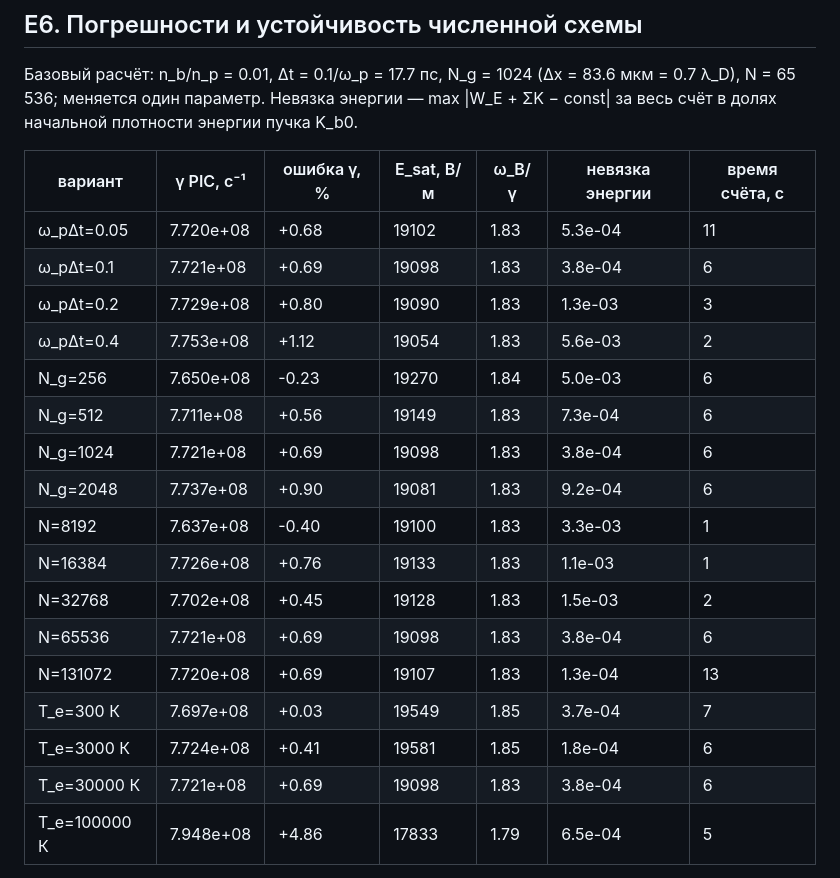
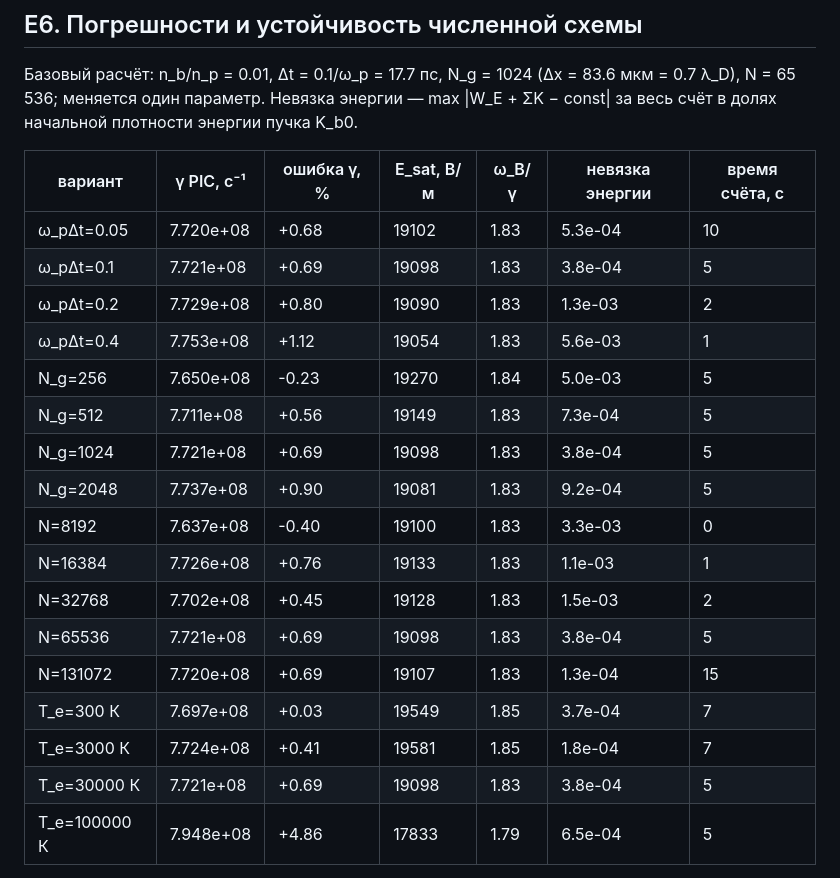
Before and after one commit to kristina67526752-byte/video, a Markdown page: beam_plasma_I11/results/СВОДКА.md, the part around one of its changes. Rendered like a GitHub page.

```diff
--- a/beam_plasma_I11/results/СВОДКА.md
+++ b/beam_plasma_I11/results/СВОДКА.md
@@ -102,22 +105,22 @@
 
 | вариант | γ PIC, с⁻¹ | ошибка γ, % | E_sat, В/м | ω_B/γ | невязка энергии | время счёта, с |
 |---|---|---|---|---|---|---|
-| ω_pΔt=0.05 | 7.720e+08 | +0.68 | 19102 | 1.83 | 5.3e-04 | 11 |
-| ω_pΔt=0.1 | 7.721e+08 | +0.69 | 19098 | 1.83 | 3.8e-04 | 6 |
-| ω_pΔt=0.2 | 7.729e+08 | +0.80 | 19090 | 1.83 | 1.3e-03 | 3 |
-| ω_pΔt=0.4 | 7.753e+08 | +1.12 | 19054 | 1.83 | 5.6e-03 | 2 |
-| N_g=256 | 7.650e+08 | -0.23 | 19270 | 1.84 | 5.0e-03 | 6 |
-| N_g=512 | 7.711e+08 | +0.56 | 19149 | 1.83 | 7.3e-04 | 6 |
-| N_g=1024 | 7.721e+08 | +0.69 | 19098 | 1.83 | 3.8e-04 | 6 |
-| N_g=2048 | 7.737e+08 | +0.90 | 19081 | 1.83 | 9.2e-04 | 6 |
-| N=8192 | 7.637e+08 | -0.40 | 19100 | 1.83 | 3.3e-03 | 1 |
+| ω_pΔt=0.05 | 7.720e+08 | +0.68 | 19102 | 1.83 | 5.3e-04 | 10 |
+| ω_pΔt=0.1 | 7.721e+08 | +0.69 | 19098 | 1.83 | 3.8e-04 | 5 |
+| ω_pΔt=0.2 | 7.729e+08 | +0.80 | 19090 | 1.83 | 1.3e-03 | 2 |
+| ω_pΔt=0.4 | 7.753e+08 | +1.12 | 19054 | 1.83 | 5.6e-03 | 1 |
+| N_g=256 | 7.650e+08 | -0.23 | 19270 | 1.84 | 5.0e-03 | 5 |
+| N_g=512 | 7.711e+08 | +0.56 | 19149 | 1.83 | 7.3e-04 | 5 |
+| N_g=1024 | 7.721e+08 | +0.69 | 19098 | 1.83 | 3.8e-04 | 5 |
+| N_g=2048 | 7.737e+08 | +0.90 | 19081 | 1.83 | 9.2e-04 | 5 |
+| N=8192 | 7.637e+08 | -0.40 | 19100 | 1.83 | 3.3e-03 | 0 |
 | N=16384 | 7.726e+08 | +0.76 | 19133 | 1.83 | 1.1e-03 | 1 |
 | N=32768 | 7.702e+08 | +0.45 | 19128 | 1.83 | 1.5e-03 | 2 |
-| N=65536 | 7.721e+08 | +0.69 | 19098 | 1.83 | 3.8e-04 | 6 |
-| N=131072 | 7.720e+08 | +0.69 | 19107 | 1.83 | 1.3e-04 | 13 |
+| N=65536 | 7.721e+08 | +0.69 | 19098 | 1.83 | 3.8e-04 | 5 |
+| N=131072 | 7.720e+08 | +0.69 | 19107 | 1.83 | 1.3e-04 | 15 |
 | T_e=300 К | 7.697e+08 | +0.03 | 19549 | 1.85 | 3.7e-04 | 7 |
-| T_e=3000 К | 7.724e+08 | +0.41 | 19581 | 1.85 | 1.8e-04 | 6 |
-| T_e=30000 К | 7.721e+08 | +0.69 | 19098 | 1.83 | 3.8e-04 | 6 |
+| T_e=3000 К | 7.724e+08 | +0.41 | 19581 | 1.85 | 1.8e-04 | 7 |
+| T_e=30000 К | 7.721e+08 | +0.69 | 19098 | 1.83 | 3.8e-04 | 5 |
 | T_e=100000 К | 7.948e+08 | +4.86 | 17833 | 1.79 | 6.5e-04 | 5 |
 
 Схема «чехарда» устойчива при ω_pΔt < 2; при ω_pΔt = 0.4 ошибка частоты (ω_pΔt)²/24 ≈ 0.7 %. От температуры плазмы результат почти не зависит при T_e ≤ 3·10⁴ К; при T_e = 10⁵ К (v_b/v_Te = 8) расхождение γ с теорией вырастает до 5 % (причина не выяснялась). Невязка энергии везде меньше 1 % K_b0.
```
Also changed, not shown: other parts of beam_plasma_I11/results/СВОДКА.md (+22 -19 lines), beam_plasma_I11/README.md (+4 -3 lines), beam_plasma_I11/docs/ОБЪЯСНЕНИЕ.md (+26 -8 lines), beam_plasma_I11/docs/screenshot_cavitons.png, beam_plasma_I11/docs/screenshot_main.png, beam_plasma_I11/results/E1_gamma_k.png, 13 other files.
